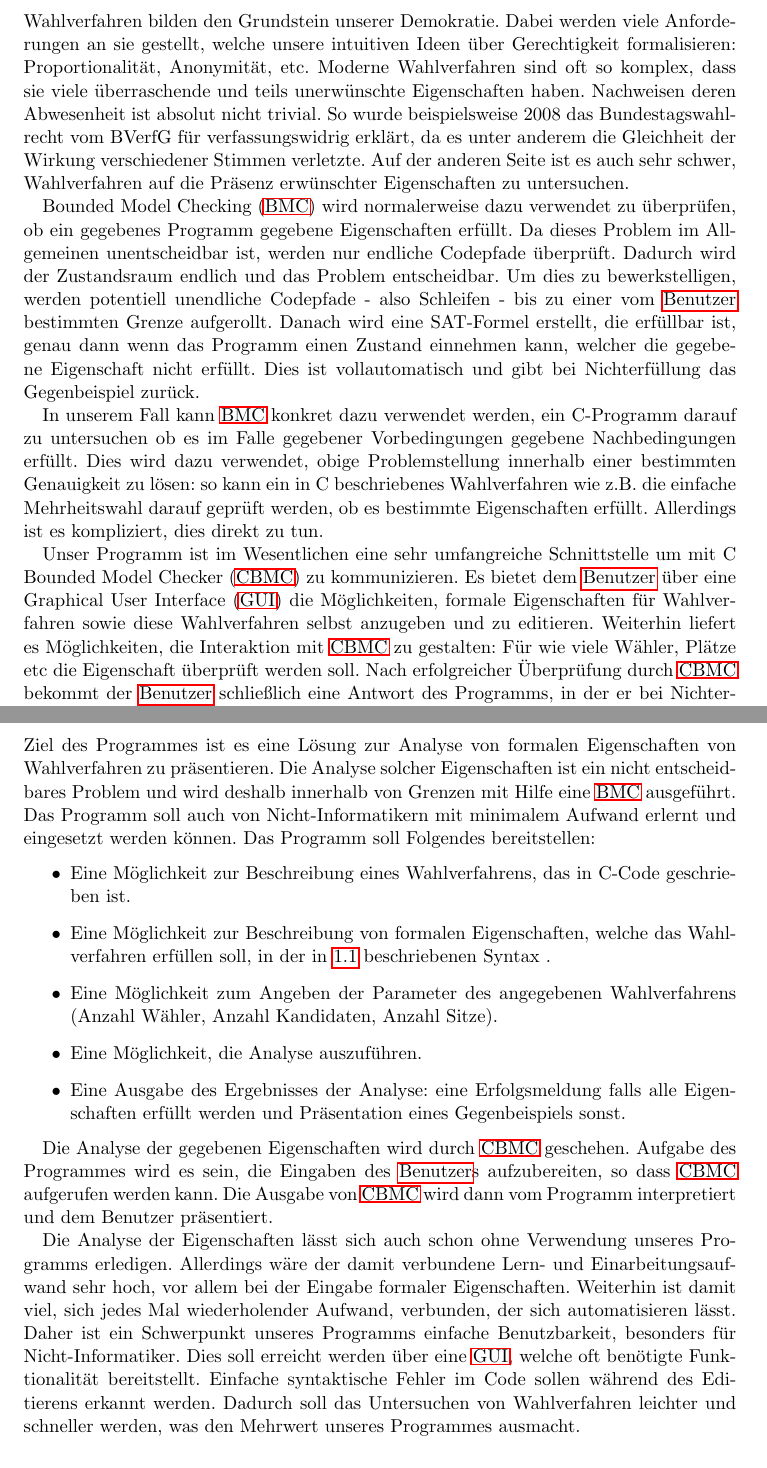
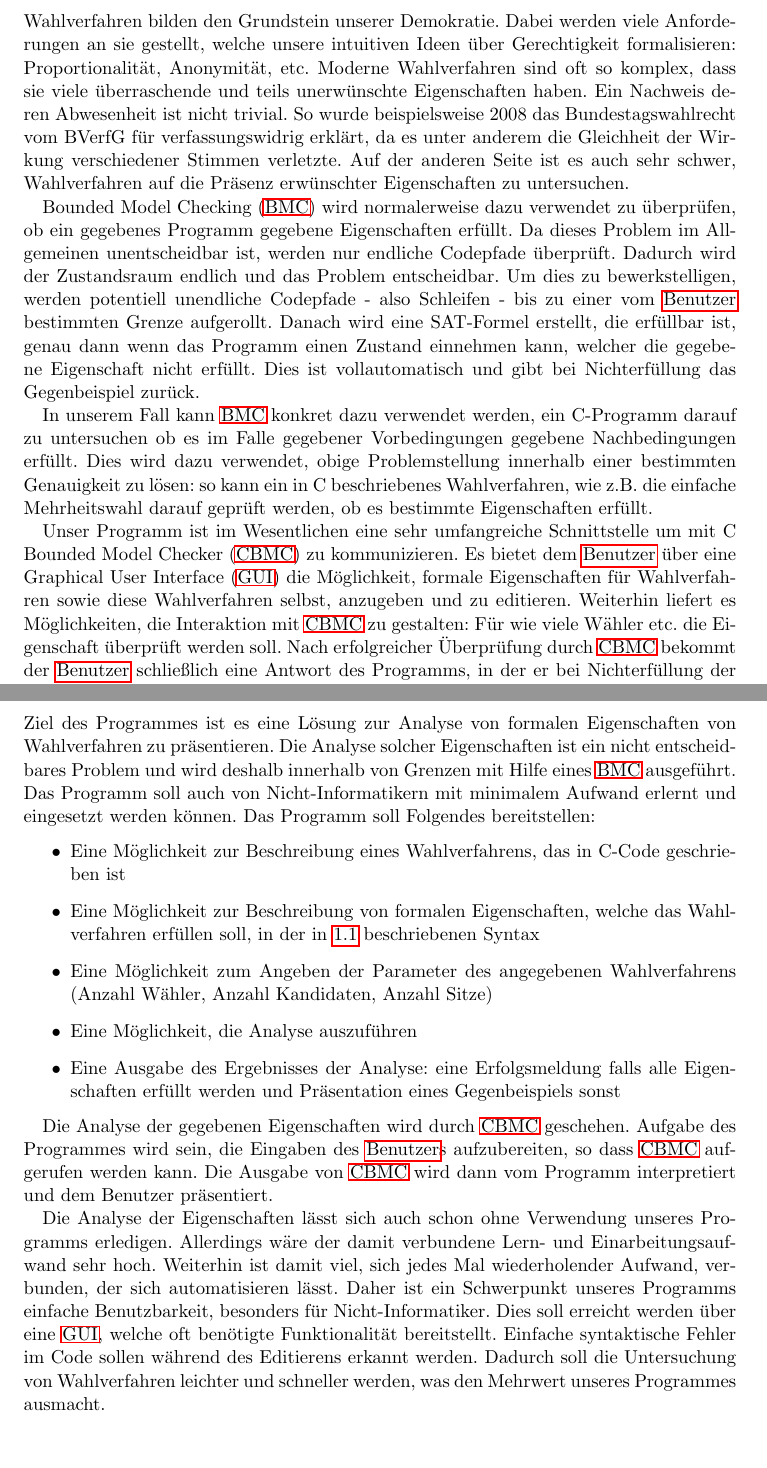
Before and after one commit to justin-hecht/pse-wahlverfahren, a LaTeX document (Pflichtenheft/Pflichtenheft.tex): two parts of pages 7 and 10 of 57, joined at a grey line, cut so that both start at the same text, the shorter picture padded with empty space. Compiled offline with pdfLaTeX.

Commit message:
proofread pages 7-14

```diff
--- a/Pflichtenheft/Pflichtenheft.tex
+++ b/Pflichtenheft/Pflichtenheft.tex
@@ -57,13 +57,13 @@ description={Die Person, welche das Program bedient, Eingaben tätigt, etc}
 \end{acronym}
 
 \chapter{Produktübersicht}
-Wahlverfahren bilden den Grundstein unserer Demokratie. Dabei werden viele Anforderungen an sie gestellt, welche unsere intuitiven Ideen über Gerechtigkeit formalisieren: Proportionalität, Anonymität, etc. Moderne Wahlverfahren sind oft so komplex, dass sie viele überraschende und teils unerwünschte Eigenschaften haben. Nachweisen deren Abwesenheit ist absolut nicht trivial. So wurde beispielsweise 2008 das Bundestagswahlrecht vom BVerfG für verfassungswidrig erklärt, da es unter anderem die Gleichheit der Wirkung verschiedener Stimmen verletzte. Auf der anderen Seite ist es auch sehr schwer, Wahlverfahren auf die Präsenz erwünschter Eigenschaften zu untersuchen.
+Wahlverfahren bilden den Grundstein unserer Demokratie. Dabei werden viele Anforderungen an sie gestellt, welche unsere intuitiven Ideen über Gerechtigkeit formalisieren: Proportionalität, Anonymität, etc. Moderne Wahlverfahren sind oft so komplex, dass sie viele überraschende und teils unerwünschte Eigenschaften haben. Ein Nachweis deren Abwesenheit ist nicht trivial. So wurde beispielsweise 2008 das Bundestagswahlrecht vom BVerfG für verfassungswidrig erklärt, da es unter anderem die Gleichheit der Wirkung verschiedener Stimmen verletzte. Auf der anderen Seite ist es auch sehr schwer, Wahlverfahren auf die Präsenz erwünschter Eigenschaften zu untersuchen.
 
 \ac{BMC} wird normalerweise dazu verwendet zu überprüfen, ob ein gegebenes Programm gegebene Eigenschaften erfüllt. Da dieses Problem im Allgemeinen unentscheidbar ist, werden nur endliche Codepfade überprüft. Dadurch wird der Zustandsraum endlich und das Problem entscheidbar. Um dies zu bewerkstelligen, werden potentiell unendliche Codepfade - also Schleifen - bis zu einer vom \gls{Benutzer} bestimmten Grenze aufgerollt. Danach wird eine SAT-Formel erstellt, die erfüllbar ist, genau dann wenn das Programm einen Zustand einnehmen kann, welcher die gegebene Eigenschaft nicht erfüllt. Dies ist vollautomatisch und gibt bei Nichterfüllung das Gegenbeispiel zurück.
 
-In unserem Fall kann \ac{BMC} konkret dazu verwendet werden, ein C-Programm darauf zu untersuchen ob es im Falle gegebener Vorbedingungen gegebene Nachbedingungen erfüllt. Dies wird dazu verwendet, obige Problemstellung innerhalb einer bestimmten Genauigkeit zu lösen: so kann ein in C beschriebenes Wahlverfahren wie z.B. die einfache Mehrheitswahl darauf geprüft werden, ob es bestimmte Eigenschaften erfüllt. Allerdings ist es kompliziert, dies direkt zu tun.
+In unserem Fall kann \ac{BMC} konkret dazu verwendet werden, ein C-Programm darauf zu untersuchen ob es im Falle gegebener Vorbedingungen gegebene Nachbedingungen erfüllt. Dies wird dazu verwendet, obige Problemstellung innerhalb einer bestimmten Genauigkeit zu lösen: so kann ein in C beschriebenes Wahlverfahren, wie z.B. die einfache Mehrheitswahl darauf geprüft werden, ob es bestimmte Eigenschaften erfüllt.
 
-Unser Programm ist im Wesentlichen eine sehr umfangreiche Schnittstelle um mit \ac{CBMC} zu kommunizieren. Es bietet dem \gls{Benutzer} über eine \ac{GUI} die Möglichkeiten, formale Eigenschaften für Wahlverfahren sowie diese Wahlverfahren selbst anzugeben und zu editieren. Weiterhin liefert es Möglichkeiten, die Interaktion mit \ac{CBMC} zu gestalten: Für wie viele Wähler, Plätze etc die Eigenschaft überprüft werden soll. Nach erfolgreicher Überprüfung durch \ac{CBMC} bekommt der \gls{Benutzer} schließlich eine Antwort des Programms, in der er bei Nichterfüllung der Eigenschaft ein Gegenbeispiel angezeigt bekommt. Wird kein Gegenbeispiel gefunden, so wird eine Erfolgsmeldung ausgegeben. All dies wird graphisch über die \ac{GUI} aufbereitet.
+Unser Programm ist im Wesentlichen eine sehr umfangreiche Schnittstelle um mit \ac{CBMC} zu kommunizieren. Es bietet dem \gls{Benutzer} über eine \ac{GUI} die Möglichkeit, formale Eigenschaften für Wahlverfahren sowie diese Wahlverfahren selbst, anzugeben und zu editieren. Weiterhin liefert es Möglichkeiten, die Interaktion mit \ac{CBMC} zu gestalten: Für wie viele Wähler etc. die Eigenschaft überprüft werden soll. Nach erfolgreicher Überprüfung durch \ac{CBMC} bekommt der \gls{Benutzer} schließlich eine Antwort des Programms, in der er bei Nichterfüllung der Eigenschaft ein Gegenbeispiel angezeigt bekommt. Wird kein Gegenbeispiel gefunden, so wird eine Erfolgsmeldung ausgegeben. All dies wird graphisch über die \ac{GUI} aufbereitet.
 
 Die \ac{GUI} ist nach Funktionalität in vier Teilen angeordnet:
 \begin{enumerate}
@@ -140,19 +140,19 @@ Beendet wird ein boolscher Ausdruck durch ein Semikolon.
 
 
 \chapter{Zielbestimmung}
-Ziel des Programmes ist es eine  Lösung zur Analyse von formalen Eigenschaften von Wahlverfahren zu präsentieren. Die Analyse solcher Eigenschaften ist ein nicht entscheidbares Problem und wird deshalb innerhalb von Grenzen mit Hilfe eine \ac{BMC} ausgeführt. Das Programm soll auch von Nicht-Informatikern mit minimalem Aufwand erlernt und eingesetzt werden können.
+Ziel des Programmes ist es eine  Lösung zur Analyse von formalen Eigenschaften von Wahlverfahren zu präsentieren. Die Analyse solcher Eigenschaften ist ein nicht entscheidbares Problem und wird deshalb innerhalb von Grenzen mit Hilfe eines \ac{BMC} ausgeführt. Das Programm soll auch von Nicht-Informatikern mit minimalem Aufwand erlernt und eingesetzt werden können.
 Das Programm soll Folgendes bereitstellen:
 \begin{itemize}
-\item Eine Möglichkeit zur Beschreibung eines Wahlverfahrens, das in C-Code geschrieben ist.
-\item Eine Möglichkeit zur Beschreibung von formalen Eigenschaften, welche das Wahlverfahren erfüllen soll, in der in \ref{Sprache-für-formale-Eigenschaften} beschriebenen Syntax .
-\item Eine Möglichkeit zum Angeben der Parameter des angegebenen Wahlverfahrens (Anzahl Wähler, Anzahl Kandidaten, Anzahl Sitze).
-\item Eine Möglichkeit, die Analyse auszuführen.
-\item Eine Ausgabe des Ergebnisses der Analyse: eine Erfolgsmeldung falls alle Eigenschaften erfüllt werden und Präsentation eines Gegenbeispiels sonst.
+\item Eine Möglichkeit zur Beschreibung eines Wahlverfahrens, das in C-Code geschrieben ist
+\item Eine Möglichkeit zur Beschreibung von formalen Eigenschaften, welche das Wahlverfahren erfüllen soll, in der in \ref{Sprache-für-formale-Eigenschaften} beschriebenen Syntax
+\item Eine Möglichkeit zum Angeben der Parameter des angegebenen Wahlverfahrens (Anzahl Wähler, Anzahl Kandidaten, Anzahl Sitze)
+\item Eine Möglichkeit, die Analyse auszuführen
+\item Eine Ausgabe des Ergebnisses der Analyse: eine Erfolgsmeldung falls alle Eigenschaften erfüllt werden und Präsentation eines Gegenbeispiels sonst
 \end{itemize}
 
-Die Analyse der gegebenen Eigenschaften wird durch \ac{CBMC} geschehen. Aufgabe des Programmes wird es sein, die Eingaben des \gls{Benutzer}s aufzubereiten, so dass \ac{CBMC} aufgerufen werden kann. Die Ausgabe von \ac{CBMC} wird dann vom Programm interpretiert und dem Benutzer präsentiert.
+Die Analyse der gegebenen Eigenschaften wird durch \ac{CBMC} geschehen. Aufgabe des Programmes wird sein, die Eingaben des \gls{Benutzer}s aufzubereiten, so dass \ac{CBMC} aufgerufen werden kann. Die Ausgabe von \ac{CBMC} wird dann vom Programm interpretiert und dem Benutzer präsentiert.
 
-Die Analyse der Eigenschaften lässt sich auch schon ohne Verwendung unseres Programms erledigen. Allerdings wäre der damit verbundene Lern- und Einarbeitungsaufwand sehr hoch, vor allem bei der Eingabe formaler Eigenschaften. Weiterhin ist damit viel, sich jedes Mal wiederholender Aufwand, verbunden, der sich automatisieren lässt. Daher ist ein Schwerpunkt unseres Programms einfache Benutzbarkeit, besonders für Nicht-Informatiker. Dies soll erreicht werden über eine \ac{GUI}, welche oft benötigte Funktionalität bereitstellt. Einfache syntaktische Fehler im Code sollen während des Editierens erkannt werden. Dadurch soll das Untersuchen von Wahlverfahren leichter und schneller werden, was den Mehrwert unseres Programmes ausmacht.
+Die Analyse der Eigenschaften lässt sich auch schon ohne Verwendung unseres Programms erledigen. Allerdings wäre der damit verbundene Lern- und Einarbeitungsaufwand sehr hoch. Weiterhin ist damit viel, sich jedes Mal wiederholender Aufwand, verbunden, der sich automatisieren lässt. Daher ist ein Schwerpunkt unseres Programms einfache Benutzbarkeit, besonders für Nicht-Informatiker. Dies soll erreicht werden über eine \ac{GUI}, welche oft benötigte Funktionalität bereitstellt. Einfache syntaktische Fehler im Code sollen während des Editierens erkannt werden. Dadurch soll die Untersuchung von Wahlverfahren leichter und schneller werden, was den Mehrwert unseres Programmes ausmacht.
 
 \section{Musskriterien}
 \subsection{Allgemein}
```
Also changed, not shown: Pflichtenheft/Pflichtenheft.tex (32 more changed lines).
